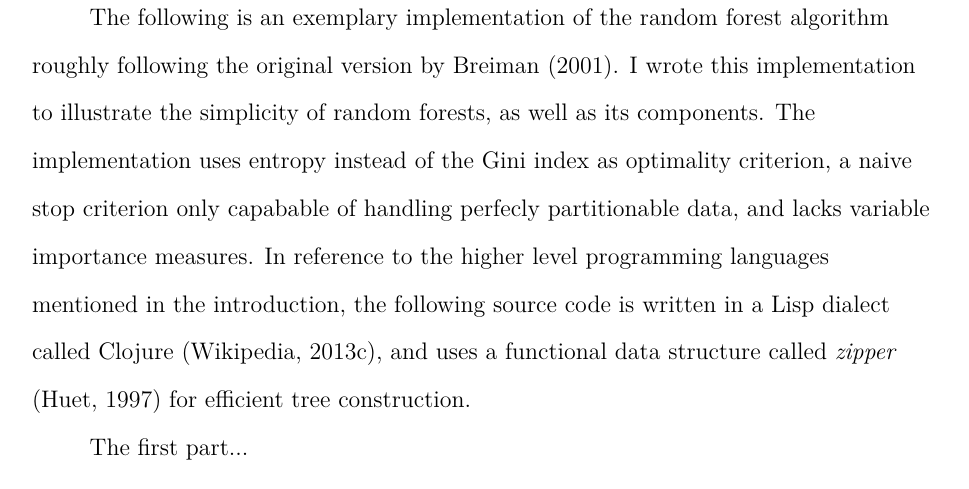
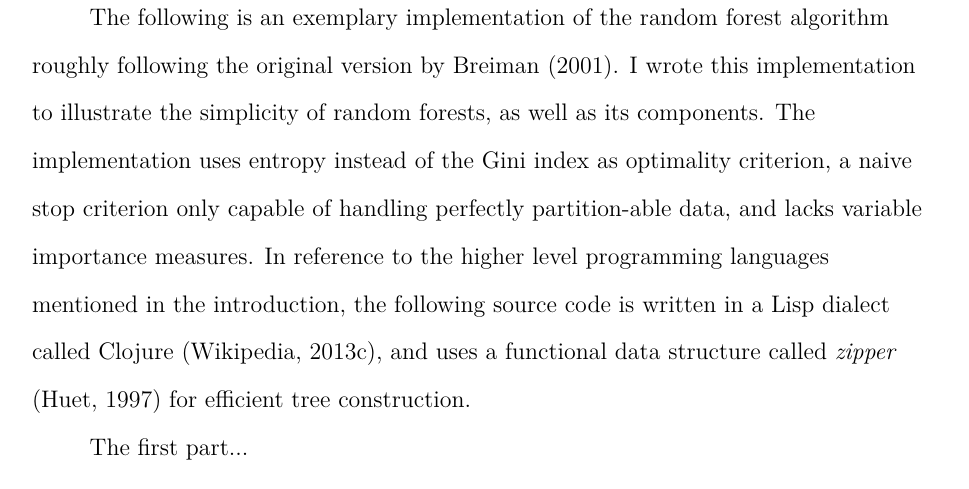
Before and after one commit to betabrain/archived_term-paper, a LaTeX paper (main.tex): part of page 18 of 47, cut so that both start at the same text. Compiled offline with pdfLaTeX.

Commit message:
spelling

```diff
--- a/main.tex
+++ b/main.tex
@@ -568,8 +568,8 @@ roughly following the original version by \citeA{breiman2001random}.
 I wrote this implementation to illustrate the simplicity of random forests,
 as well as its components.
 The implementation uses entropy instead of the Gini index as
-optimality criterion, a naive stop criterion only capabable of handling
-perfecly partitionable data, and lacks variable importance measures.
+optimality criterion, a naive stop criterion only capable of handling
+perfectly partition-able data, and lacks variable importance measures.
 In reference to the higher level programming languages mentioned
 in the introduction, the following source code is written in a Lisp
 dialect called Clojure \cite{wpCLOJURE}, and uses a functional data structure
```
